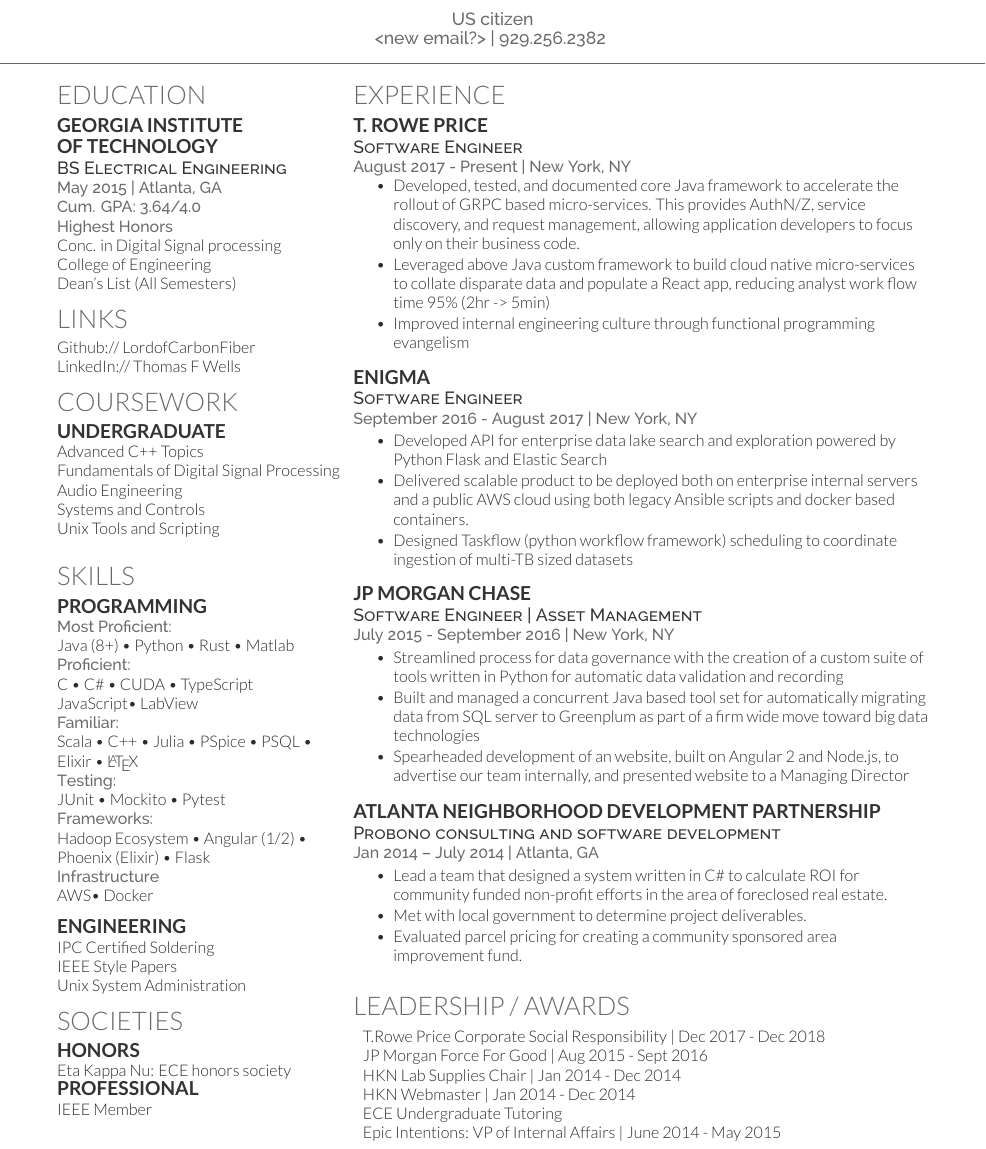
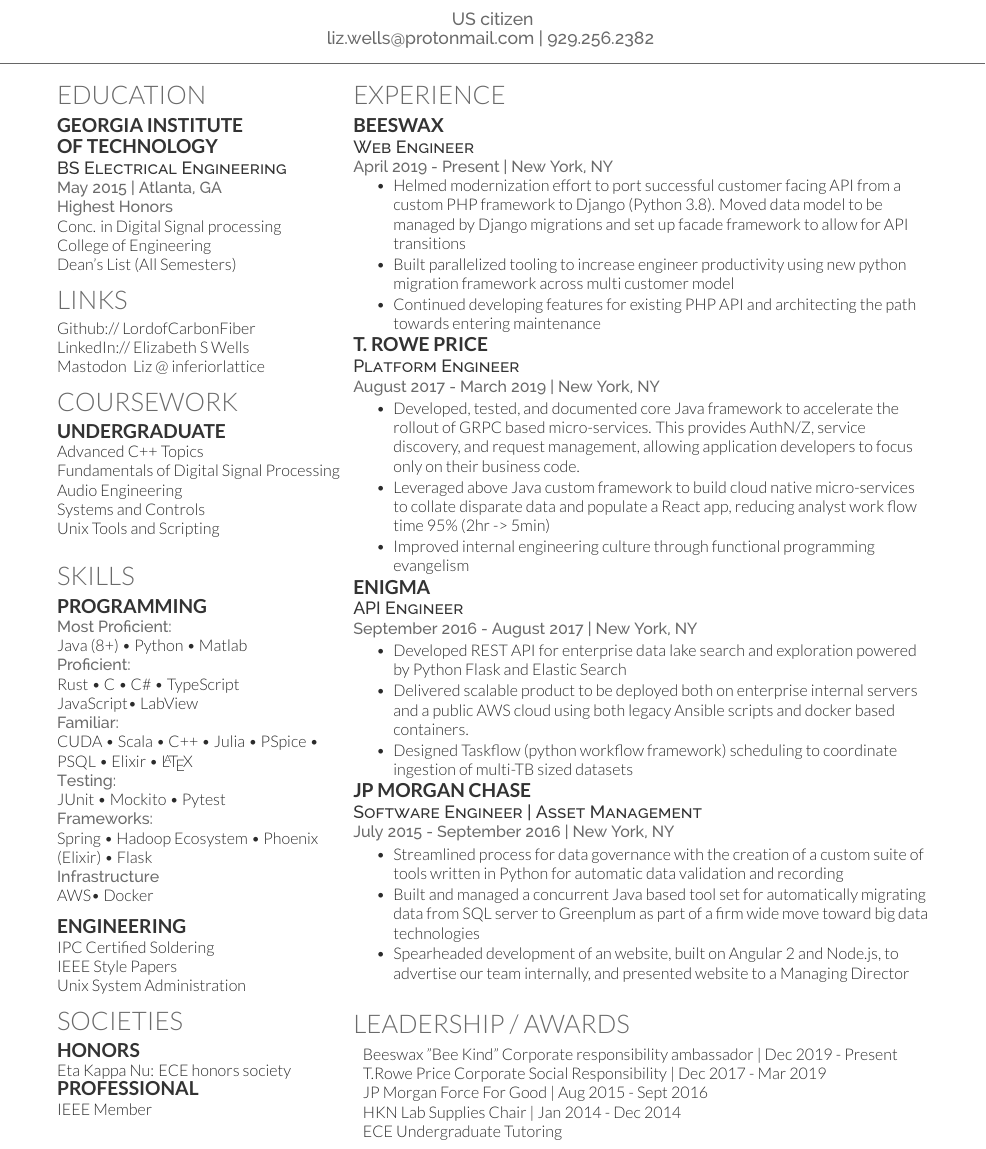
Before and after one commit to ladycarbonfiber/resume, a LaTeX CV (main.tex): part of the page, cut so that both start at the same text. Compiled offline with XeLaTeX.

Commit message:
update with 2020 info

```diff
--- a/main.tex
+++ b/main.tex
@@ -29,11 +29,13 @@
 
 \lastupdated % Print the Last Updated text at the top right
 
+%\namesection{Thomas}{Wells}
 \namesection{Elizabeth}{Wells}
 {
 %\urlstyle{same}\url{} \\ % Your website, LinkedIn profile or other web address
 US citizen \\
-\href{<new email?>}{<new email?>} | 929.256.2382
+%\href{mailto:thomas.wells@protonmail.ch}{thomas.wells@protonmail.ch} | 929.256.2382
+\href{mailto:liz.wells@protonmail.com}{liz.wells@protonmail.com} | 929.256.2382
 }
 
 %----------------------------------------------------------------------------------------
@@ -57,7 +59,7 @@
 \subsection{of Technology}
 
 \descript{BS Electrical Engineering}
-\location{ May 2015 | Atlanta, GA \\ Cum. GPA: 3.64/4.0 \\
+\location{ May 2015 | Atlanta, GA \\ %Cum. GPA: 3.64/4.0 \\
 Highest Honors}
 
 %\sectionspace % Some whitespace after the section
@@ -83,10 +85,9 @@
 \section{Links}
 
 Github:// \href{https://github.com/lordofcarbonfiber}{\bf LordofCarbonFiber } \\
-LinkedIn:// \href{https://www.linkedin.com/in/thomasfwells}{\bf Thomas F Wells} \\
-%YouTube:// \href{https://www.youtube.com/user/}{\bf } \\
-%Twitter:// \href{https://twitter.com}{\bf } \\
-%Quora:// \href{https://www.quora.com}{\bf }
+LinkedIn:// \href{https://www.linkedin.com/in/elizabethswells/s}{\bf Elizabeth S Wells} \\
+Mastodon \href{@liz@mastodon.inferiorlattice.com}{ \bf Liz @ inferiorlattice} \\
+
 
 %\sectionspace % Some whitespace after the section
 
@@ -115,16 +116,16 @@
 \subsection{Programming}
 
 \location{Most Proficient:}
- Java (8+) \textbullet{} Python \textbullet{} Rust  \textbullet{} Matlab  \\
+ Java (8+) \textbullet{} Python \textbullet{} Matlab  \\
 \location{Proficient:}
-C \textbullet{}  C\# \textbullet{} CUDA  \textbullet{} TypeScript \\
+Rust \textbullet{}  C \textbullet{}  C\# \textbullet{} TypeScript \\
  JavaScript\textbullet{} LabView\\
 \location{Familiar:}
-Scala \textbullet{} C++ \textbullet{} Julia \textbullet{} PSpice  \textbullet{} PSQL \textbullet{} Elixir \textbullet{} \LaTeX \\
+CUDA  \textbullet{} Scala \textbullet{} C++ \textbullet{} Julia \textbullet{} PSpice  \textbullet{} PSQL \textbullet{} Elixir \textbullet{} \LaTeX \\
 \location {Testing:}
 JUnit \textbullet{} Mockito \textbullet{} Pytest \\
 \location {Frameworks:}
-Hadoop Ecosystem \textbullet{} Angular (1/2) \textbullet{} Phoenix (Elixir) \textbullet{} Flask\\
+Spring \textbullet{} Hadoop Ecosystem \textbullet{} Phoenix (Elixir) \textbullet{} Flask\\
 \location{Infrastructure}
 AWS\textbullet{} Docker
 
@@ -165,11 +166,22 @@
 
 \section{Experience}
 
+\runsubsection{Beeswax}\\
+\descript{Web Engineer}
+
+\location{April 2019 - Present | New York, NY}
+\vspace{\topsep} % Hacky fix for awkward extra vertical space
+\begin{tightitemize}
+\item Helmed modernization effort to port successful customer facing API from a custom PHP framework to Django (Python 3.8). Moved data model to be managed by Django migrations and set up facade framework to allow for API transitions
+\item Built parallelized tooling to increase engineer productivity using new python migration framework across multi customer model
+\item Continued developing features for existing PHP API and architecting the path towards entering maintenance
+\end{tightitemize}
+
 \runsubsection{T. Rowe Price}\\
-\descript{Software Engineer}
+\descript{Platform Engineer}
 
-\location{August 2017 - Present | New York, NY}
-\vspace{\topsep} % Hacky fix for awkward extra vertical space
+\location{August 2017 - March 2019 | New York, NY}
+%\vspace{\topsep} % Hacky fix for awkward extra vertical space
 \begin{tightitemize}
 \item Developed, tested, and documented core Java framework to accelerate the rollout of GRPC based micro-services. This provides AuthN/Z, service discovery, and request management, allowing application developers to focus only on their business code.
 \item Leveraged above Java custom framework to build cloud native micro-services to collate disparate data and populate a React app, reducing analyst work flow time 95\% (2hr -> 5min)
@@ -177,21 +189,21 @@
 \item Improved internal engineering culture through functional programming evangelism
 
 \end{tightitemize}
-\sectionspace % Some whitespace after the section
+%\sectionspace % Some whitespace after the section
 
 \runsubsection{Enigma}\\
-\descript{Software Engineer}
+\descript{API Engineer}
 
 \location{September 2016 - August 2017 | New York, NY}
 %\vspace{\topsep} % Hacky fix for awkward extra vertical space
 \begin{tightitemize}
-\item Developed API for enterprise data lake search and exploration powered by Python Flask and Elastic Search
+\item Developed REST API for enterprise data lake search and exploration powered by Python Flask and Elastic Search
 \item Delivered scalable product to be deployed both on enterprise internal servers and a public AWS cloud using both legacy
 Ansible scripts and docker based containers.
 \item Designed Taskflow (python workflow framework) scheduling to coordinate ingestion of multi-TB sized datasets
 
 \end{tightitemize}
-\sectionspace % Some whitespace after the section
+%\sectionspace % Some whitespace after the section
 
 \runsubsection{JP Morgan Chase}\\
 \descript{Software Engineer | Asset Management}
@@ -204,15 +216,15 @@
 \item Spearheaded development of an website, built on Angular 2 and Node.js, to advertise our team internally, and presented website to a Managing Director
 \end{tightitemize}
 
-\sectionspace % Some whitespace after the section
-\runsubsection{Atlanta Neighborhood Development Partnership}
-\descript{Probono consulting and software development}
-\location{Jan 2014 – July 2014 | Atlanta, GA}
-\begin{tightitemize}
-\item  Lead a team that designed a system written in C\# to calculate ROI for community funded non-profit efforts in the area of foreclosed real estate.
-\item Met with local government to determine project deliverables.
-\item Evaluated parcel pricing for creating a community sponsored area improvement fund.
-\end{tightitemize}
+% \sectionspace % Some whitespace after the section
+% \runsubsection{Atlanta Neighborhood Development Partnership}
+% \descript{Probono consulting and software development}
+% \location{Jan 2014 – July 2014 | Atlanta, GA}
+% \begin{tightitemize}
+% \item  Lead a team that designed a system written in C\# to calculate ROI for community funded non-profit efforts in the area of foreclosed real estate
+% \item Met with local government to determine project deliverables
+% \item Evaluated parcel pricing for creating a community sponsored area improvement fund
+% \end{tightitemize}
 %\sectionspace
 
 %\runsubsection{Georgia Tech Research Institute \\ Electronic Systems Lab}\\
@@ -281,12 +293,12 @@
 \section{Leadership / Awards}
 
 \begin{tabular}{lll}
-T.Rowe Price Corporate Social Responsibility | Dec 2017 - Dec 2018 \\
+Beeswax "Bee Kind" Corporate responsibility ambassador | Dec 2019 - Present \\
+T.Rowe Price Corporate Social Responsibility | Dec 2017 - Mar 2019 \\
 JP Morgan Force For Good | Aug 2015 - Sept 2016 \\
 HKN Lab Supplies Chair | Jan 2014 - Dec 2014 \\
-HKN Webmaster | Jan 2014 - Dec 2014 \\
 ECE Undergraduate Tutoring\\
-Epic Intentions: VP of Internal Affairs | June 2014 - May 2015 \\
+%Epic Intentions: VP of Internal Affairs | June 2014 - May 2015 \\
 %Georgia Tech  Lorraine Student Government Webmaster | Jan 2013 - May 2013 \\
 \end{tabular}
 
```
